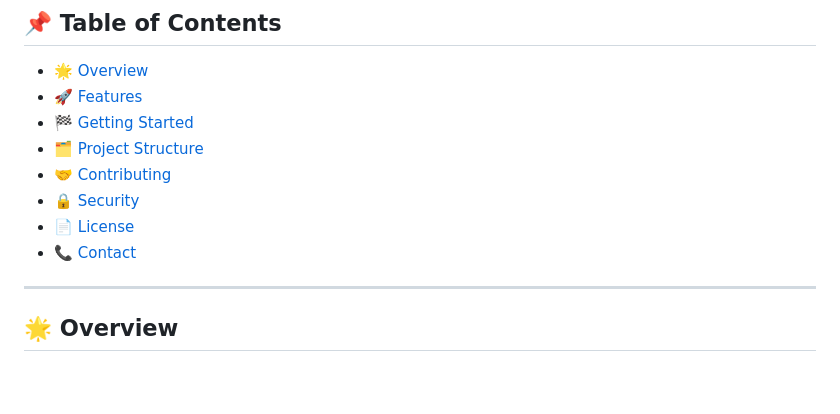
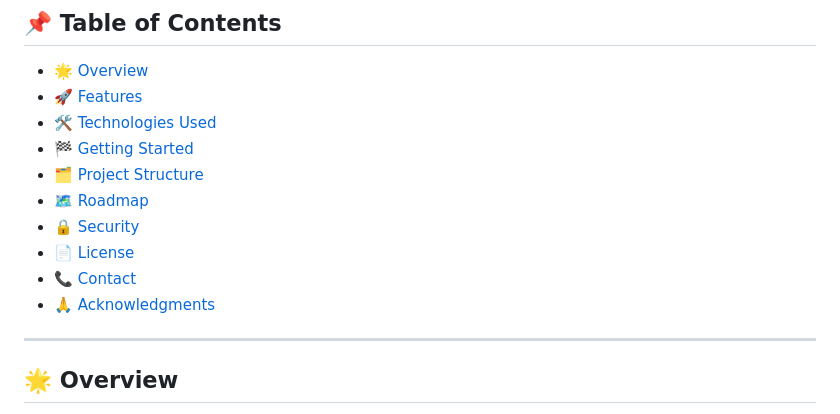
Before and after one commit to Yash12212/Design-Realisation, a Markdown page: README.md, the part around one of its changes. GitHub-like rendering; blank space fills up the shorter version.

```diff
--- a/README.md
+++ b/README.md
@@ -16,12 +16,14 @@
 
 - [🌟 Overview](#-overview)
 - [🚀 Features](#-features)
+- [🛠️ Technologies Used](#️-technologies-used)
 - [🏁 Getting Started](#-getting-started)
 - [🗂 Project Structure](#-project-structure)
-- [🤝 Contributing](#-contributing)
+- [🗺️ Roadmap](#️-roadmap)
 - [🔒 Security](#-security)
 - [📄 License](#-license)
 - [📞 Contact](#-contact)
+- [🙏 Acknowledgments](#-acknowledgments)
 
 ---
 
```
Also changed, not shown: other parts of README.md (+38 -19 lines).
